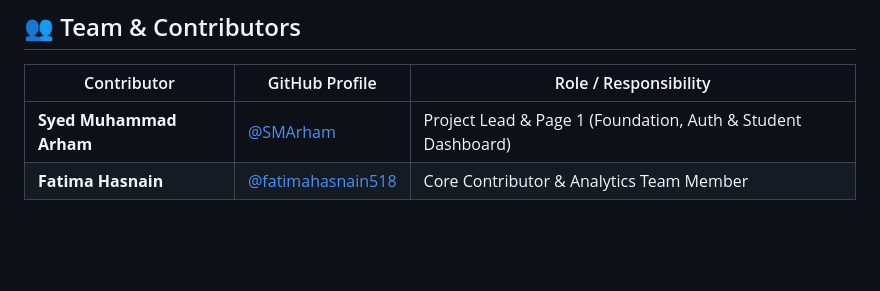
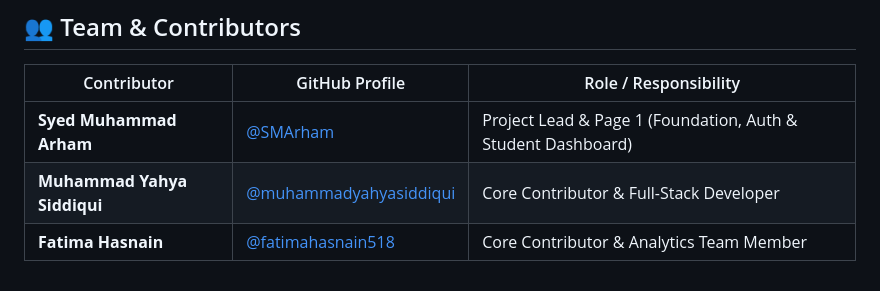
Before and after one commit to SMArham/Student-Performance-Prediction, a Markdown page: README.md, the part around the change. Rendered like a GitHub page; blank space fills up the shorter version.

Commit message:
docs: update team contributors with Yahya and Fatima

```diff
--- a/README.md
+++ b/README.md
@@ -71,4 +71,5 @@ All 12 unit & integration tests validate ML pipelines, API endpoints, schema val
 | Contributor | GitHub Profile | Role / Responsibility |
 |---|---|---|
 | **Syed Muhammad Arham** | [@SMArham](https://github.com/SMArham) | Project Lead & Page 1 (Foundation, Auth & Student Dashboard) |
+| **Muhammad Yahya Siddiqui** | [@muhammadyahyasiddiqui](https://github.com/muhammadyahyasiddiqui) | Core Contributor & Full-Stack Developer |
 | **Fatima Hasnain** | [@fatimahasnain518](https://github.com/fatimahasnain518) | Core Contributor & Analytics Team Member |
```
